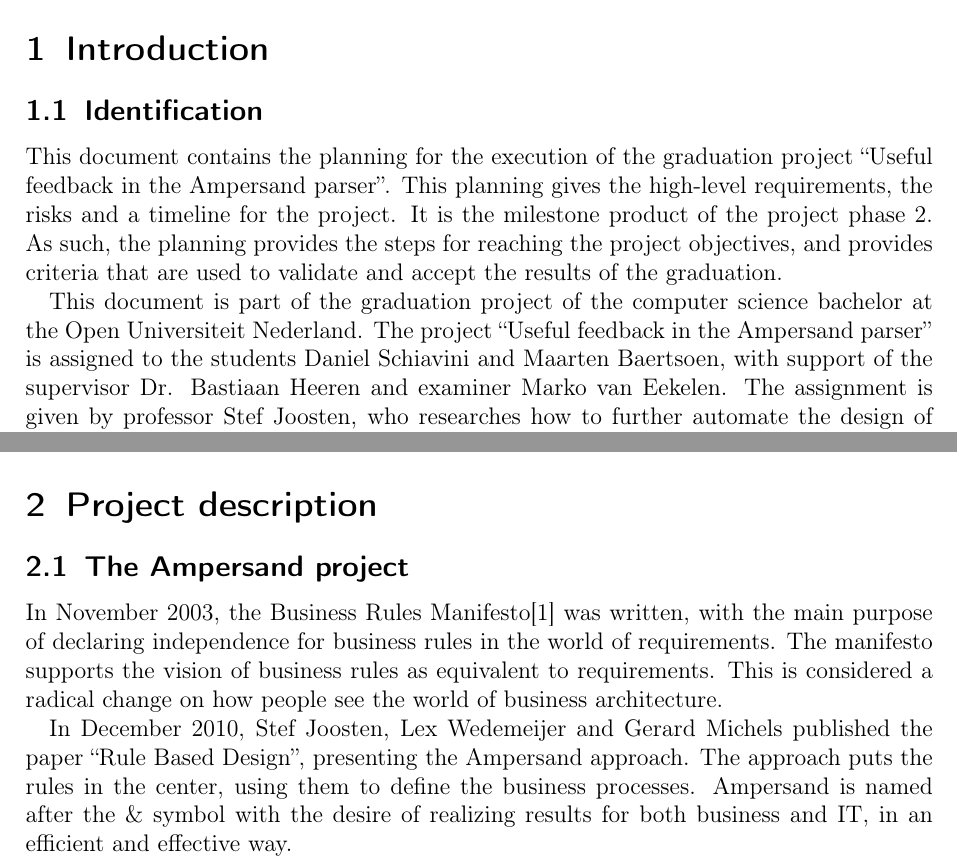
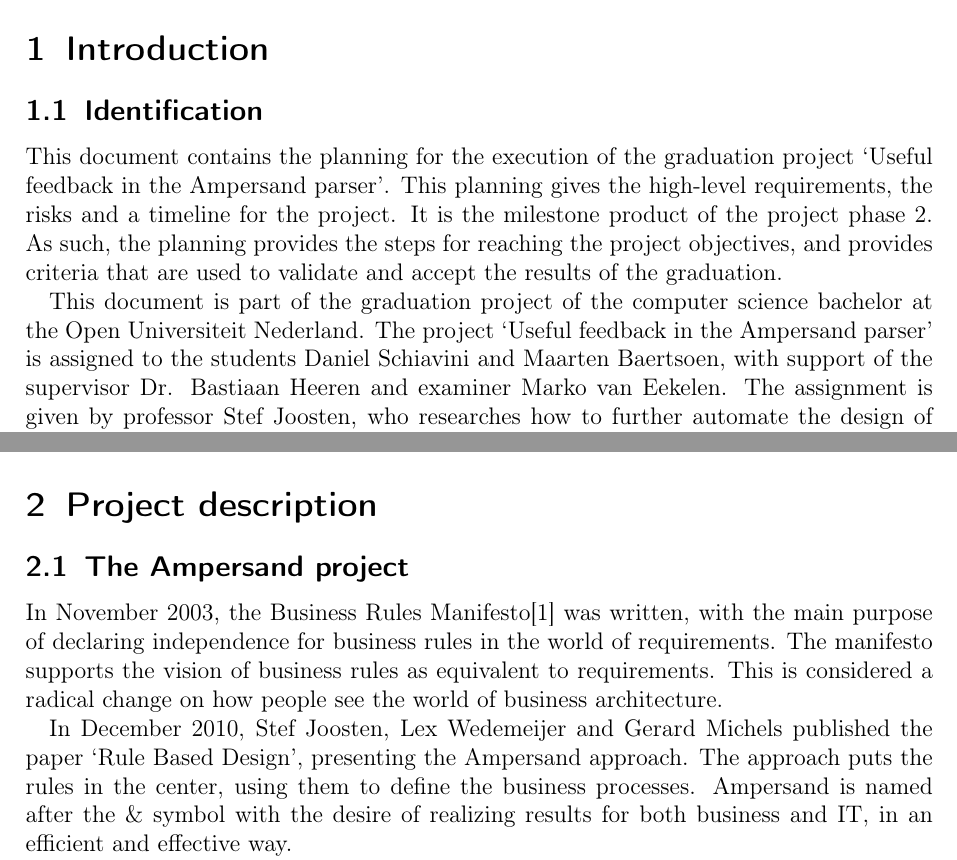
Before and after one commit to DanielSchiavini/ampersand-abi, a LaTeX document (Planning/Planning.tex, which reads Planning/Sections/Introduction.tex, Planning/Sections/Project-description.tex): two parts of pages 5 and 6 of 36, joined at a grey line, cut so that both start at the same text. Compiled offline with pdfLaTeX.

Commit message:
Using single quotes instead of double

```diff
--- a/Planning/Sections/Introduction.tex
+++ b/Planning/Sections/Introduction.tex
@@ -2,13 +2,13 @@
 \section{Introduction}
 \subsection{Identification}
 \dict{Phase 2}{Planning phase of the project}%
-This document contains the planning for the execution of the graduation project ``Useful feedback in the Ampersand parser''.
+This document contains the planning for the execution of the graduation project `Useful feedback in the Ampersand parser'.
 This planning gives the high-level requirements, the risks and a timeline for the project.
 It is the milestone product of the project phase 2.
 As such, the planning provides the steps for reaching the project objectives, and provides criteria that are used to validate and accept the results of the graduation.
 
 This document is part of the graduation project of the computer science bachelor at the Open Universiteit Nederland.
-The project ``Useful feedback in the Ampersand parser'' is assigned to the students Daniel Schiavini and Maarten Baertsoen, with support of the supervisor Dr. Bastiaan Heeren and examiner Marko van Eekelen.
+The project `Useful feedback in the Ampersand parser' is assigned to the students Daniel Schiavini and Maarten Baertsoen, with support of the supervisor Dr. Bastiaan Heeren and examiner Marko van Eekelen.
 The assignment is given by professor Stef Joosten, who researches how to further automate the design of business processes and information systems by the development of the Ampersand project.
 
 \subsection{Goal of this document}
--- a/Planning/Sections/Project-description.tex
+++ b/Planning/Sections/Project-description.tex
@@ -7,7 +7,7 @@
 The manifesto supports the vision of business rules as equivalent to requirements.
 This is considered a radical change on how people see the world of business architecture.
 
-In December 2010, Stef Joosten, Lex Wedemeijer and Gerard Michels published the paper ``Rule Based Design'', presenting the Ampersand approach.
+In December 2010, Stef Joosten, Lex Wedemeijer and Gerard Michels published the paper `Rule Based Design', presenting the Ampersand approach.
 The approach puts the rules in the center, using them to define the business processes.
 Ampersand is named after the \& symbol with the desire of realizing results for both business and IT, in an efficient and effective way.
 
```
Also changed, not shown: Planning/Sections/Project-description.tex (2 more changed lines).
